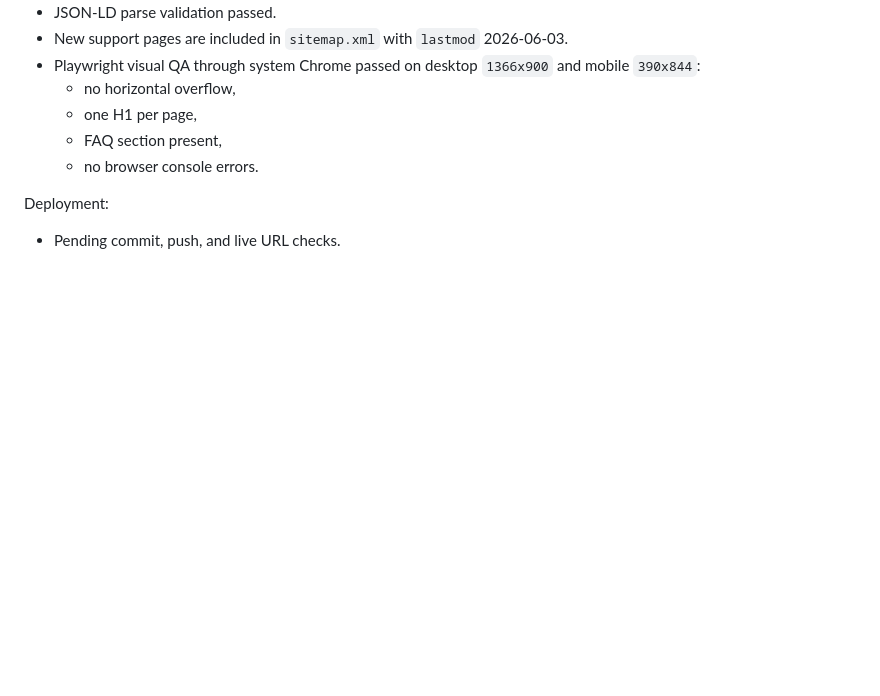
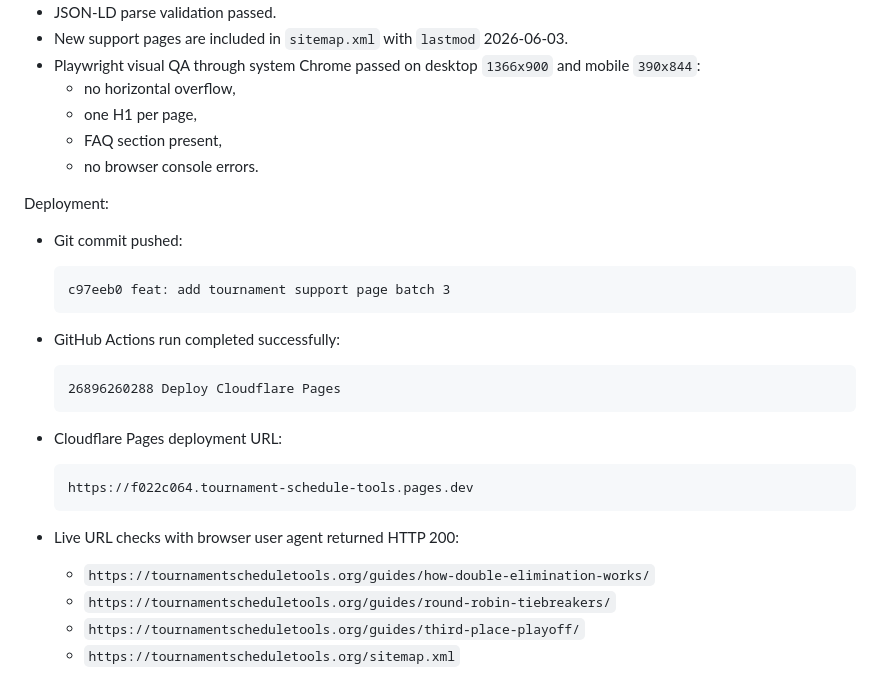
Before and after one commit to Navashu59/tournament-schedule-tools, a Markdown page: PROJECT_STATUS.md, the part around the change. GitHub-like rendering; blank space fills up the shorter version.

Commit message:
docs: record tournament batch 3 deployment

````diff
--- a/PROJECT_STATUS.md
+++ b/PROJECT_STATUS.md
@@ -428,4 +428,26 @@ Verification:
 
 Deployment:
 
-- Pending commit, push, and live URL checks.
+- Git commit pushed:
+
+  ```text
+  c97eeb0 feat: add tournament support page batch 3
+  ```
+
+- GitHub Actions run completed successfully:
+
+  ```text
+  26896260288 Deploy Cloudflare Pages
+  ```
+
+- Cloudflare Pages deployment URL:
+
+  ```text
+  https://f022c064.tournament-schedule-tools.pages.dev
+  ```
+
+- Live URL checks with browser user agent returned HTTP 200:
+  - `https://tournamentscheduletools.org/guides/how-double-elimination-works/`
+  - `https://tournamentscheduletools.org/guides/round-robin-tiebreakers/`
+  - `https://tournamentscheduletools.org/guides/third-place-playoff/`
+  - `https://tournamentscheduletools.org/sitemap.xml`
````
Also changed, not shown: planning/support-page-authority-plan-2026-06-02.md (+1 -1 lines).
